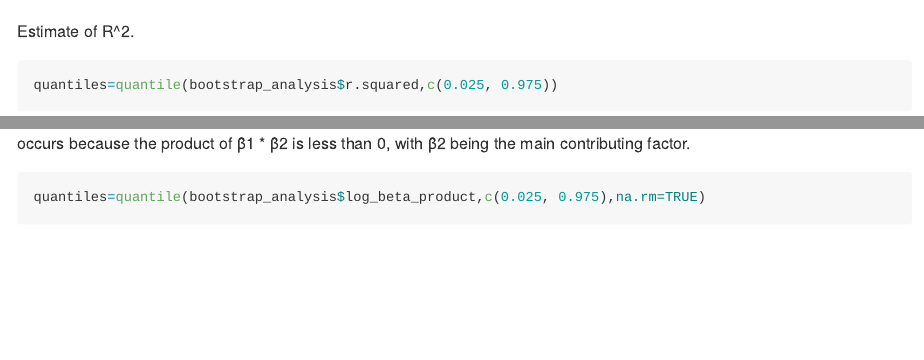
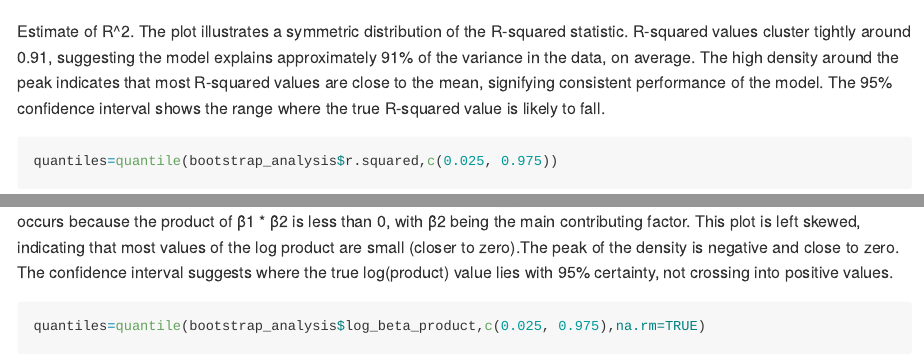
Before and after one commit to uu1230/p8105_hw6_yw4251, an R Markdown document (p8105_hw6_yw4251.Rmd): the page in a window 1100 px wide, from 1790 px down, and a second part further down, joined at a grey line. Rendered offline with R 4.5, knitr and Pandoc, with nearby package versions; code that draws random numbers runs with fixed seeds of ours; some code elsewhere in the file could not run offline; long lines of code are wrapped; column names are cleaned by a stand-in for the janitor package.

Commit message:
add discussion for problem 2

````diff
--- a/p8105_hw6_yw4251.Rmd
+++ b/p8105_hw6_yw4251.Rmd
@@ -51,7 +51,7 @@ bootstrap_analysis=
 bootstrap_analysis
 ```
 
-Estimate of R^2.
+Estimate of R^2. The plot illustrates a symmetric distribution of the R-squared statistic. R-squared values cluster tightly around 0.91, suggesting the model explains approximately 91% of the variance in the data, on average. The high density around the peak indicates that most R-squared values are close to the mean, signifying consistent performance of the model. The 95% confidence interval shows the range where the true R-squared value is likely to fall.
 ```{r}
 quantiles=quantile(bootstrap_analysis$r.squared,c(0.025, 0.975))
 quantiles
@@ -68,7 +68,7 @@ ggplot(bootstrap_analysis,aes(r.squared))+
 ```
 
 Estimate of log(β̂1 * β̂2). By calculation, `r mean(is.na(bootstrap_analysis$log_beta_product))*100`% of log(β̂1 * β̂2) are `NA`values. This high proportion of NA values primarily occurs because the product of
-β̂1 * β̂2 is less than 0, with β̂2 being the main contributing factor.
+β̂1 * β̂2 is less than 0, with β̂2 being the main contributing factor. This plot is left skewed, indicating that most values of the log product are small (closer to zero).The peak of the density is negative and close to zero. The confidence interval suggests where the true log(product) value lies with 95% certainty, not crossing into positive values.
 ```{r}
 quantiles=quantile(bootstrap_analysis$log_beta_product,c(0.025, 0.975),na.rm=TRUE)
 quantiles
````
Also changed, not shown: p8105_hw6_yw4251.md, p8105_hw6_yw4251_files/figure-gfm/unnamed-chunk-11-1.png, p8105_hw6_yw4251_files/figure-gfm/unnamed-chunk-4-1.png, p8105_hw6_yw4251_files/figure-gfm/unnamed-chunk-5-1.png, p8105_hw6_yw4251.Rmd (1 more changed lines).
